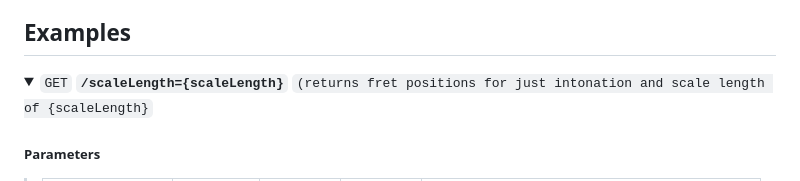
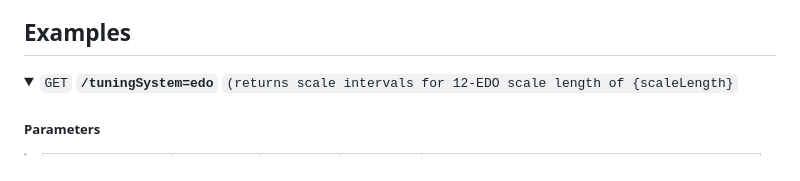
Before and after one commit to mikebharris/musical-scales-api, a Markdown page: README.md, the part around the change. Rendered like a GitHub page; folded sections open.

Commit message:
Fix error in README left over from being part of another project.

```diff
--- a/README.md
+++ b/README.md
@@ -11,7 +11,7 @@ The service outputs **just** and **tempered** musical scales in **JSON** or the
 ## Examples
 
 <details>
- <summary><code>GET</code> <code><b>/scaleLength={scaleLength}</b></code> <code>(returns fret positions for just intonation and scale length of {scaleLength}</code></summary>
+ <summary><code>GET</code> <code><b>/tuningSystem=edo</b></code> <code>(returns scale intervals for 12-EDO scale length of {scaleLength}</code></summary>
 
 ##### Parameters
 
```
